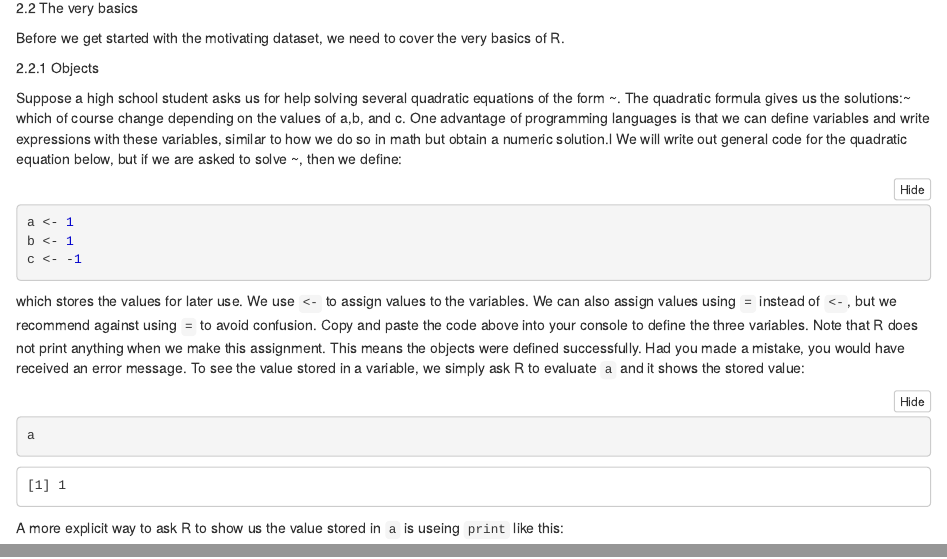
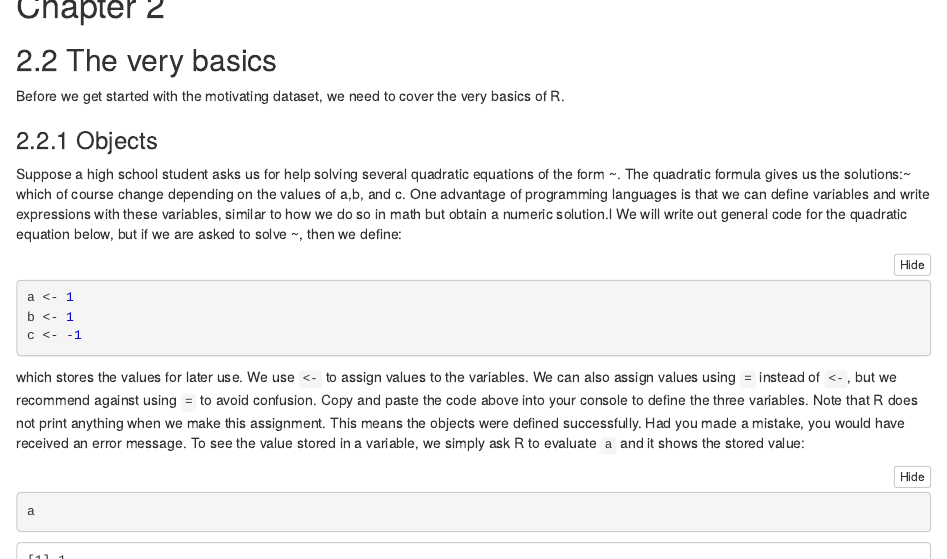
Before and after one commit to dhkvos/bsms222_227_lee, an R Markdown document (bsms222_227_lee_hw_2.2to2.6.Rmd): the page in a window 1100 px wide, from 70 px down before the commit and from 100 px down after it, so that both start at the same text, and a second part further down, joined at a grey line. The pictures show the output file bsms222_227_lee_hw_2.2to2.6.nb.html that the author committed with the source, opened offline.

````diff
--- a/bsms222_227_lee_hw_2.2to2.6.Rmd
+++ b/bsms222_227_lee_hw_2.2to2.6.Rmd
@@ -3,12 +3,13 @@
 output:
   html_notebook: default
 ---
+# Chapter 2
 
-2.2 The very basics
+## 2.2 The very basics
 
 Before we get started with the motivating dataset, we need to cover the very basics of R.
 
-2.2.1 Objects
+### 2.2.1 Objects
 
 Suppose a high school student asks us for help solving several quadratic equations of the form ~. The quadratic formula gives us the solutions:~ which of course change depending on the values of a,b, and c. One advantage of programming languages is that we can define variables and write expressions with these variables, similar to how we do so in math but obtain a numeric solution.l We will write out general code for the quadratic equation below, but if we are asked to solve ~, then we define:
 ```{r}
@@ -29,7 +30,7 @@
 ```
 We use the term object to descrive stuff that is stored in R. Variables are examples, but objects can also be more complicated entities such as functions, which are described later.
 
-2.2.2 The workspace
+### 2.2.2 The workspace
 
 As we define objects in the console, we are actually changing the workspace. You can see all the variable saved in your workspace by typing:
 ```{r}
@@ -43,7 +44,7 @@
 ( -b - sqrt(b^2 - 4*a*c) ) / (2*a)
 ```
 
-2.2.3 Functions
+### 2.2.3 Functions
 
 Once you define variables, the data analysis process can usually be described as a series of functions applied to the data. R includes several predefined functions and most of the analysis pipelines we construct make extensive use of these.
 We already used the ```install.packages```, ```library```, and ```ls``` functions. We also used the function ```sqrt``` to solve the qudratic equation above. There are many nore prebuilt functions and even more can be added through packages. These functions do not appear in the workspace because you did not define them, but they are available for immediate use. In general, we need to use parenthese to evaluate a function. If you type ```ls```, the function in not evaluated and instead R shows you the code that defines the function. If you type ```ls()``` the function is evaluated and, as seen above, we see objects in the workspace.
@@ -104,7 +105,7 @@
 ?"<"
 ```
 
-2.2.4 Other prebuilt objects
+### 2.2.4 Other prebuilt objects
 
 There are several datasets that are included for users to practive and test out functions. You can see all the available datasets by typing:
 ```{r}
@@ -121,7 +122,7 @@
 Inf +1
 ```
 
-2.2.5 Variable names
+### 2.2.5 Variable names
 
 We have used the letters ```a```, ```b```, and ```c``` as variable names, but variable names can be almost anything. Some basic rules in R are that variable names have to start with a letter, can't contain spaces, and should not be variables that are predefined in R. For example, don't name one of your variables ```install.packages``` by typing something like ```install.packages <-2```.
 
@@ -132,7 +133,7 @@
 ```
 For more advice, we highly recommend studying Hadley Wickham's style guide.
 
-2.2.6 Saving your workspace
+### 2.2.6 Saving your workspace
 
 Values remain in the workspace until you end your session or erase them with the function ```rm```. But workspaces also can be saved for later use. In fact, when you quit R, the program asks you if you want to save your workspace. If you do save it, the next time you start R, the program will restore the workspace.
 
@@ -140,7 +141,7 @@
 To load, use the function ```load```. When saving a workspace, we recommend the suffix ```rda``` or ```RData```.
 In RStudio, you can also do this by navigating to the Session tab and choosing Save Workspace as. You can later oad it using the Load Workspace options in the same tab. You can read the help pages on ```save```, ```save.image```, and ```load``` to learn more.
 
-2.2.7 Motivating scripts
+### 2.2.7 Motivating scripts
 
 To solve another equation such as ~, we can copy and paste the code above and then redefine the variables and recompute the solution:
 ```{r}
@@ -152,7 +153,7 @@
 ```
 By creating and saving a script with the code above, we would not need to retype everything each time and, instead, simply change the variable names. Try writing the script above into an editor and notice how easy it is to change the variables and receive an answer.
 
-2.2.8 Commmenting your code
+### 2.2.8 Commmenting your code
 
 If a line of R code starts with the synbol ```#```, it is not evalueated. We can use this to write reminders of why we wrote particular code. For example, in the script above we could add:
 ```{r}
@@ -167,7 +168,7 @@
 ( -b - sqrt(b^2 - 4*a*c) ) / (2*a)
 ```
 
-2.3 Exercises
+## 2.3 Exercises
 
 1. What is the sum of the first 100 positive integers? The frmula for the sum of integers 1 through n is n(n+1)/2. Define n = 100 and then use R to compute the sum of 1 through 100 using the formula. What is the sum?
 ```{r}
@@ -217,7 +218,7 @@
 
 Answer.. a.
 
-2.4 Data types
+## 2.4 Data types
 
 Variables in R can be of different types. For example, we need to distinguish numbers from character strings and tables from simple lists of numbers. The function ```class```helps us determine what type of object we have:
 ```{r}
@@ -226,7 +227,7 @@
 ```
 To work efficiently in R, it is important to learn the different types of variables and what we can do with these.
 
-2.4.1 Data frames
+### 2.4.1 Data frames
 
 Up to now, the variables we have defined are just one number. This is not very useful for storing data. The most common way of storing a dataset in R is in a data frame. Conceptually, we can think of a data frame as a table with rows representing observations and the different variables reported for each observation defining the columns. Data frames are particularly useful for datasets because we can combine different data types into one object.
 
@@ -243,7 +244,7 @@
 class(murders)
 ```
 
-2.4.2 Examining an object
+### 2.4.2 Examining an object
 
 The function ```str``` is useful for finding out more about the structure of an object:
 ```{r}
@@ -257,7 +258,7 @@
 
 Before we go any further in answering our original question about different states, let's learn more about the components of this object.
 
-2.4.3 The accessor: ```$```
+### 2.4.3 The accessor: ```$```
 
 For our analysis, we will need to access the different variables represented by columns included in this data frame. To do this, we use the accessor operator ```$``` in the following way:
 ```{r}
@@ -273,7 +274,7 @@
 
 Tip: R comes with a very nice auto-complete functionality that save us the trouble of typing out all the names. Try typing ```murders$p``` then hitting the tab key on your keyboard. This functionality and many other useful auto-complete features are available when working in RStudio.
 
-2.4.4 Vectors: numerics, characters, and logical
+### 2.4.4 Vectors: numerics, characters, and logical
 
 The object ```murders$population``` is not one number but several. We call these types of objects vectors. A single number is technically a vector of length 1, but in general we use the term vectors to refer to objects with several entries. The function ```length``` tells you how many entries are in the vector:
 ```{r}
@@ -314,7 +315,7 @@
 class(1L)
 ```
 
-2.4.5 Factors
+### 2.4.5 Factors
 
 In the ```murders``` dataset, we might expect the region to also be a character vector. However, it is not:
 ```{r}
@@ -339,7 +340,7 @@
 
 Warning: Factors can be a source of confusion since sometimes they behave like characters and sometimes they do not. As a result, confusing factors and characters are a common source of bugs.
 
-2.4.6 Lists
+### 2.4.6 Lists
 
 Data frames are a special case of lists. We well cover lists in more detail later, but know that they are useful because you can store any combination of different types. Below is and example of a list we created for you:
 ```{r}
@@ -377,7 +378,7 @@
 ```
 We won't be using lists until later, but you might encounter one in your own exploration of R. For this reason, we show you some basics here.
 
-2.4.7 Matrices
+### 2.4.7 Matrices
 
 Matrices are another type of object that are common in R. Matrices are similar to data frames in that they are two-dimensional: they have rows and columns. However, like numeric, character and logical vectors, entries in matarices have to be all the same type. For this reason data frames are much nore useful for storing data, since we can have characters, factors, and numbers in them.
 
@@ -416,7 +417,7 @@
 murders[2:3,]
 ```
 
-2.5 Exercises
+## 2.5 Exercises
 
 1. Load the US murders dataset.
 ```{r}
@@ -477,11 +478,11 @@
 table(murders)
 ```
 
-2.6 Vectors
+## 2.6 Vectors
 
 In R, the most basic objects available to store data are vectors. As we have seen, complex datasets can usually be broken down into components that are vectors. For example, in a data frame, each column is a vector. Here we learn more about this important class.
 
-2.6.1 Creating vectors
+### 2.6.1 Creating vectors
 
 We can create vectors using the function ```c```, which stands for concatenate. We use ```c``` to concatenate entries in the following way:
 ```{r}
@@ -505,7 +506,7 @@
 ```
 you receive an error because the variables ```italy```, ```canada```, and ```egypt``` are not defined. If we do not use the quotes, R looks for variables with those names and returns an error.
 
-2.6.2 Names
+### 2.6.2 Names
 
 Sometimes it is useful to name the entries of a vector. For example, when defining a vector of country codes, we can use the names to connect the two:
 ```{r}
@@ -535,7 +536,7 @@
 codes
 ```
 
-2.6.3 Sequences
+### 2.6.3 Sequences
 
 Another useful function for creating vectors generates sequences:
 ```{R}
@@ -558,7 +559,7 @@
 class(seq(1,10,0.5))
 ```
 
-2.6.4 Subsetting
+### 2.6.4 Subsetting
 
 We use square brackets to access specific elements of a vector. For the vector ```codes``` we defined above, we can access the second element using:
 ```{r}
````
Also changed, not shown: bsms222_227_lee_hw_2.2to2.6.nb.html.
